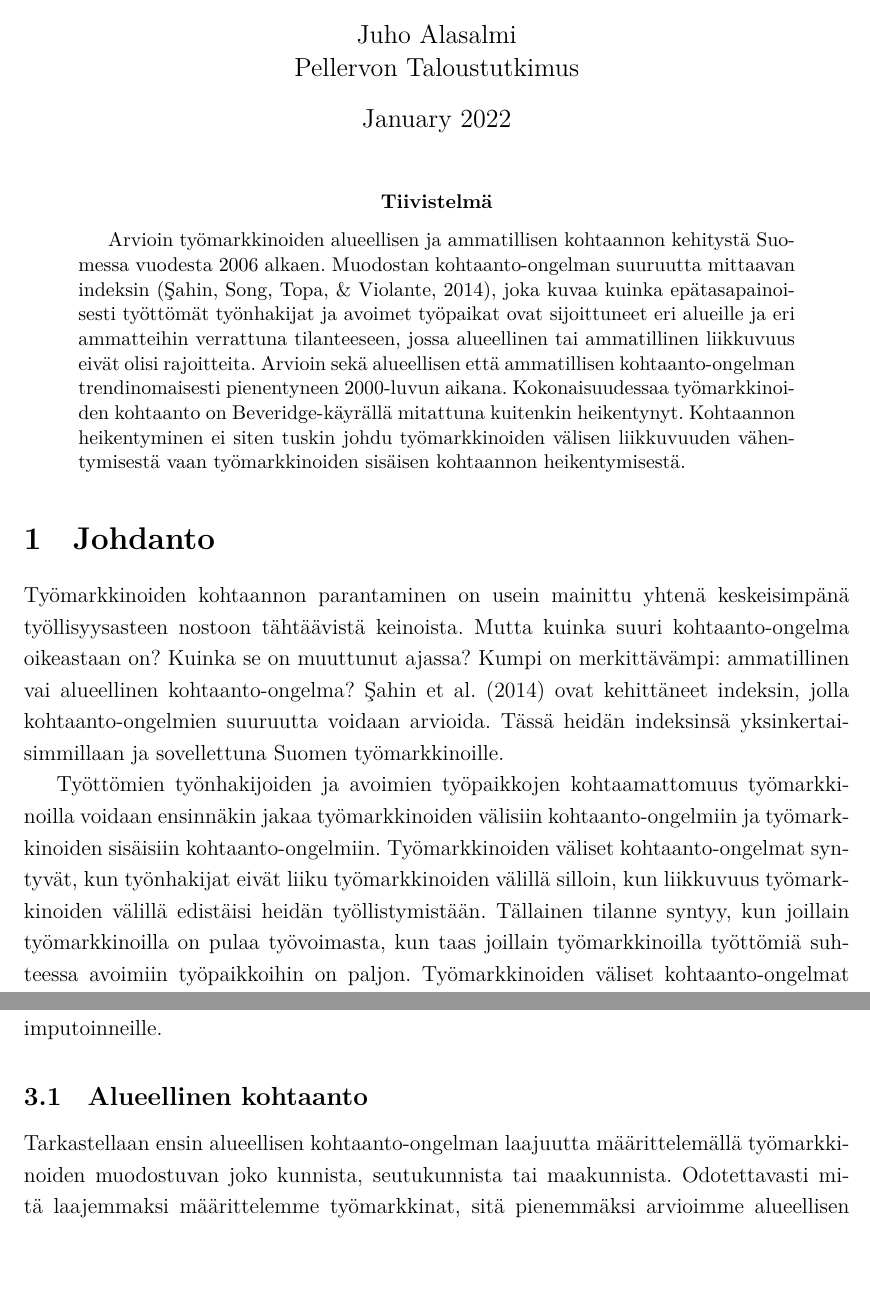
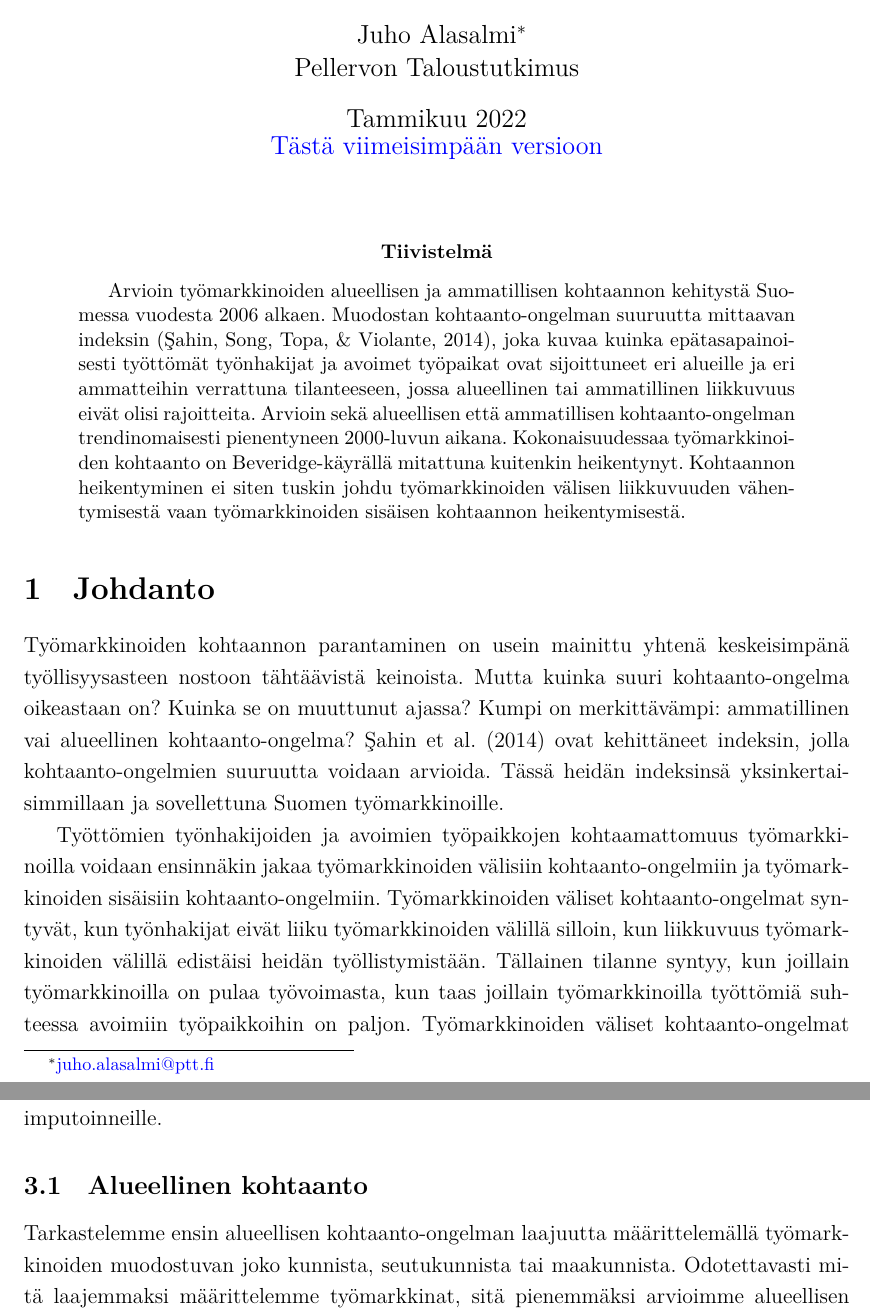
Before and after one commit to pttry/kohtaantoindeksit, a LaTeX paper (text/kohtaantoindeksit.tex): two parts of pages 1 and 5 of 14 before the commit and two parts of pages 1 and 5 of 15 after it, joined at a grey line, cut at the place of the change, the shorter picture padded with empty space. Compiled offline with XeLaTeX; a LaTeX package or settings file that is missing is left out.

Commit message:
kaikenlaista

```diff
--- a/text/kohtaantoindeksit.tex
+++ b/text/kohtaantoindeksit.tex
@@ -3,7 +3,7 @@
 ver@l3backend.sty\endcsname{}
 
 \usepackage{geometry}
-
+\usepackage[hidelinks]{hyperref}
 \usepackage{tikz}
 \usepackage{amsmath}
 \usepackage{amsthm}
@@ -43,9 +44,10 @@ ver@l3backend.sty\endcsname{}
  }
 
 \title{Alueellisesta ja ammatillisesta kohtaannosta}
-\date{January 2022}
-\author{Juho Alasalmi \\
-Pellervon Taloustutkimus}
+\date{Tammikuu 2022 \\
+\href{https://github.com/pttry/kohtaantoindeksit/blob/main/text/kohtaantoindeksit.pdf}{\textcolor{blue}{Tästä viimeisimpään versioon}}}
+\author{Juho Alasalmi\footnote{\href{mailto: juho.alasalmi@ptt.fi}{\textcolor{blue}{juho.alasalmi@ptt.fi}}} \\
+Pellervon Taloustutkimus }
 
 
 
@@ -118,15 +121,15 @@ Ensimmäinen käytännön kysymys indeksiä laskiessa aineistosta on työmarkkin
 
 Työ- ja elinkeinoministeriön Työnvälitystilasto tarjoaa Tilastokeskuksen välityksellä tietoa avoimien työpaikkojen ja työttömien työnhakijoiden sijainneista ja ammateista kuukausittain vuodesta 2006 eteenpäin \cite{svt2011}. Sekä avoimille työpaikoille että työttömille työnhakijoille on määritelty alue kunnan tarkkuudella sekä ammatti Kansallinen Ammattiluokitus 2010 -luokituksen 4-numerotason tarkkuudella. Laskelmat käyttävät näitä tietoja. Laskelmissa käytettävät koko maan tiedot ovat aina laskettu summaamalla ne alue- tai ammattikoodikohtaisista tiedoista, sillä indeksin laskennassa on tärkeää, että alue- tai ammattikohtaiset tiedot summautuvat koko maan tietoihin. Lisäksi avoimen aineiston suojatuille tiedoille on imputoitu arvoja. Tulokset eivät ole herkkiä näille imputoinneille.
 
-
-
 \subsection{Alueellinen kohtaanto} \label{section:alueellinen_kohtaanto}
 
-Tarkastellaan ensin alueellisen kohtaanto-ongelman laajuutta määrittelemällä työmarkkinoiden muodostuvan joko kunnista, seutukunnista tai maakunnista. Odotettavasti mitä laajemmaksi määrittelemme työmarkkinat, sitä pienemmäksi arvioimme alueellisen kohtaanto-ongelman, sillä työmarkkinan sisällä alueellista kohtaanto-ongelmaa ei oleteta olevan. Ääritapauksessa mikäli määrittelisimme koko Suomeen vain yhden työmarkkinan, niin arvioisimme alueellisen kohtaanto-ongelman suuruuden nollaksi.
+Tarkastelemme ensin alueellisen kohtaanto-ongelman laajuutta määrittelemällä työmarkkinoiden muodostuvan joko kunnista, seutukunnista tai maakunnista. Odotettavasti mitä laajemmaksi määrittelemme työmarkkinat, sitä pienemmäksi arvioimme alueellisen kohtaanto-ongelman, sillä työmarkkinan sisällä alueellista kohtaanto-ongelmaa ei oleteta olevan. Ääritapauksessa mikäli määrittelisimme koko Suomeen vain yhden työmarkkinan, niin arvioisimme alueellisen kohtaanto-ongelman suuruuden nollaksi.
 
 Kuvio \ref{fig:kdieksl} esittää alueellisen kohtaannon luoman vajeen työllistymisien määrässä. Mikäli ajattelemme, että kunnat muodostavat omat työmarkkinansa, noin 3 prosentin verran työllistymisistä jää tapahtumatta kuukausittain vuonna 2020 verrattuna tilanteeseen, jossa kuntien väliselle liikkumiselle ei olisi mitään rajoitteita. Vastaava luku seutukunnille on noin 2 prosenttia ja maakunnille noin 1 prosenttia. Kunnittain arvioitu indeksi todennäköisesti yliarvioi kohtaanto-ongelman suuruutta, sillä työttömät työllistyvät myös asuinkuntansa ulkopuolelle \cite{alasalmi2020tyon} ja alueellisen liikkuvuuden rajoite kunnan sisällä on usein pieni. Toisaalta vaikka alueellista liikkuvuutta todellisuudessa luonnollisesti tapahtuu myös maakuntarajojen yli, tämä ei tarkoita, että maakunnittain laskettu indeksi yliarvioisi alueellisen kohtaanto-ongelman suuruutta. Maakunnittain laskettu indeksi nimittäin myös olettaa, ettei maantiede rajoita kohtaantoa maakuntien sisällä. Kurvinen ym. (2019) esimerkiksi arvioivat kyselytutkimuksen perusteella, että pitkäaikaistyöttömien joukossa noin kahdella kolmasosalla työnhakualue on korkeintaan asuinmaakunta ja vajaa viidennes haki työtä ainoastaan asuinkunnastaan.
 
 Huomiota herättävää on alueellisen kohtaanto-ongelman trendinomainen lasku. Vuonna 2020 työttömien työnhakijoiden jakautuminen alueiden välillä on alueellisen kohtaannon kannalta selkeästi parempi kuin vuonna 2006, ja tänä ajanjaksona alueellisen kohtaannon vuoksi täyttymättä jäävien työpaikkojen osuus on noin puolittunut.
+
+% imf tutkimus
 
 \begin{figure}
 \centering
```
Also changed, not shown: text/kohtaantoindeksit.pdf, text/kohtaantoindeksit.tex (9 more changed lines), 7 other files.
